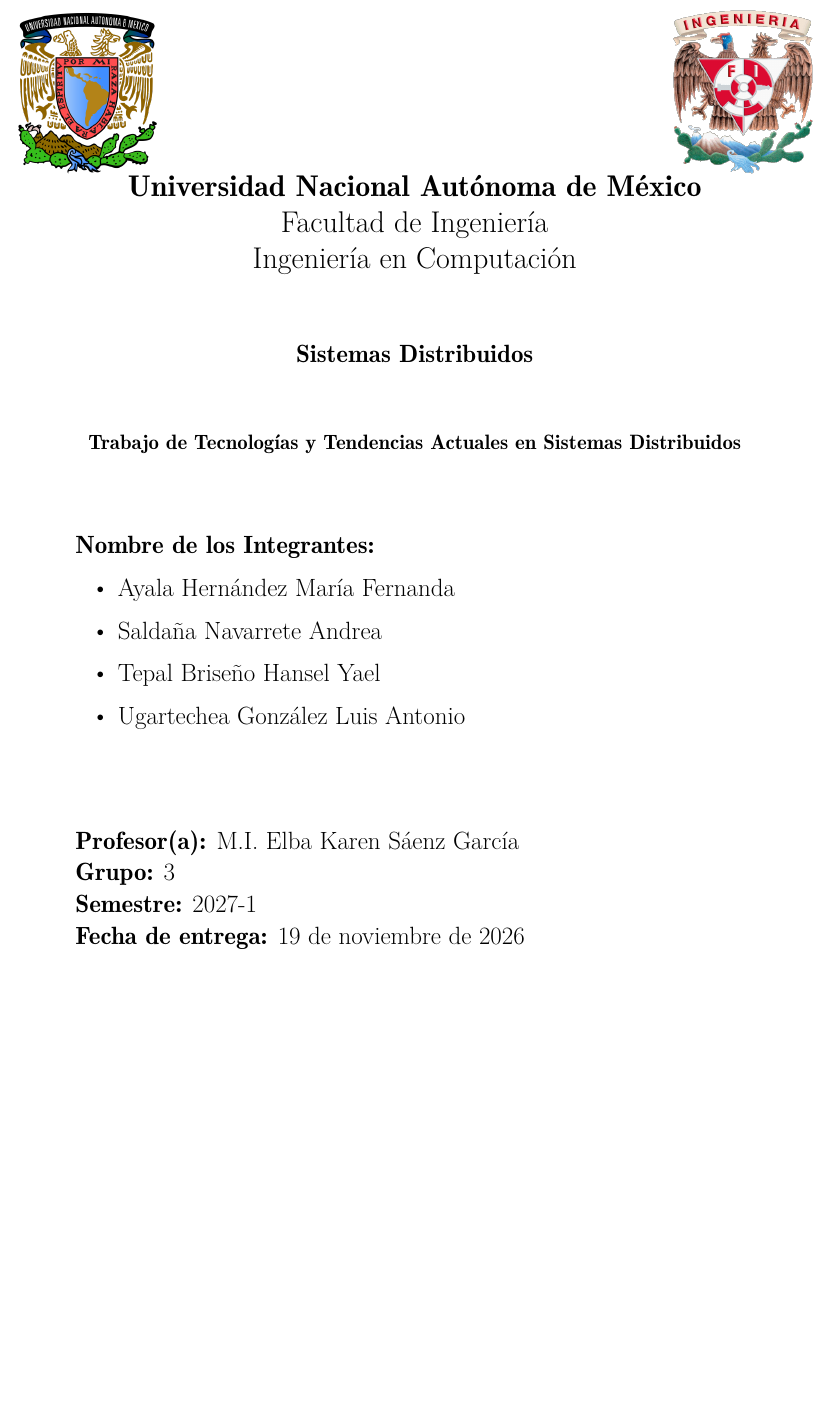
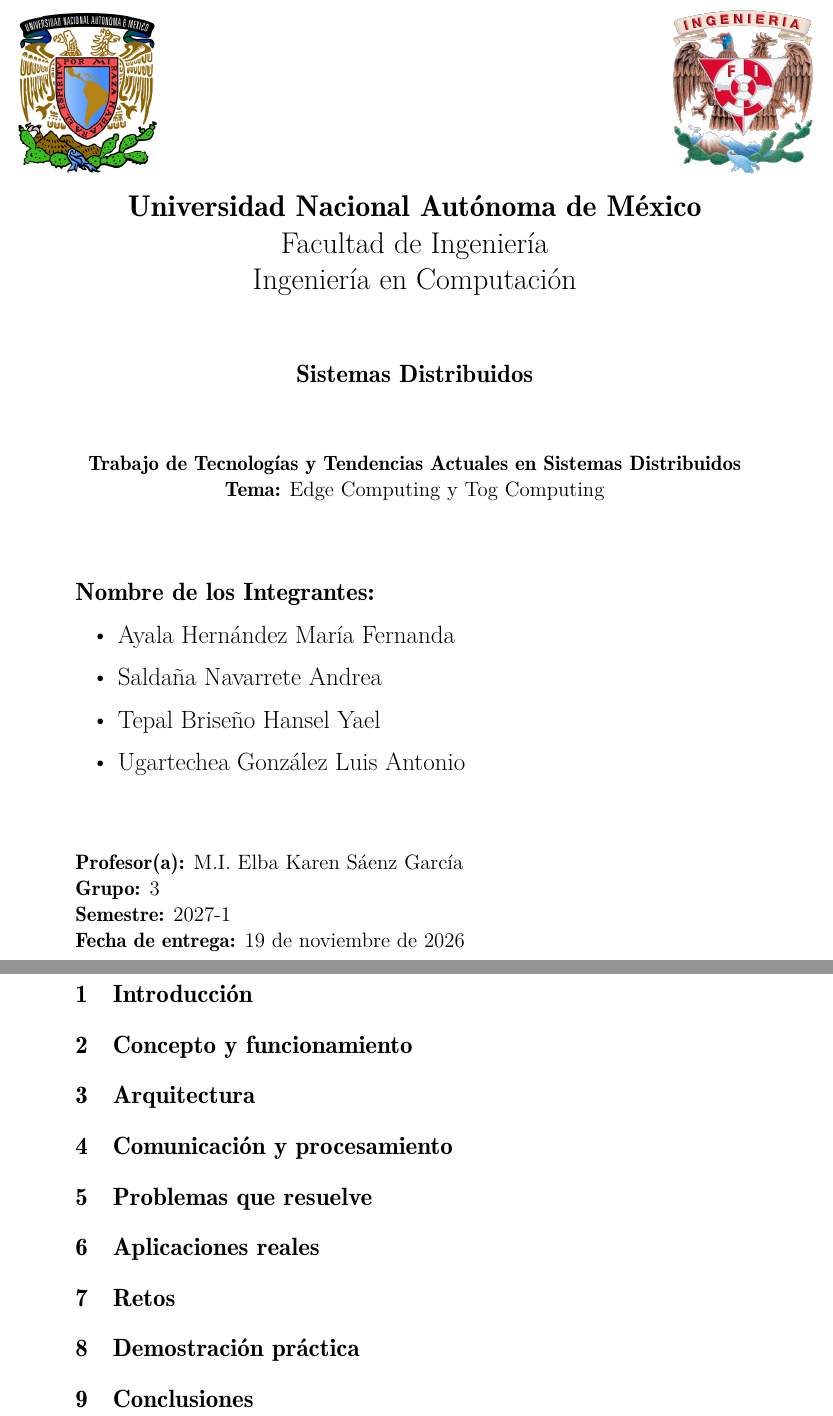
Before and after one commit to lethalSopaper/proyectos_sistemas_distribuidos, a LaTeX document (expo/trabajo_investigacion.tex, which reads expo/template/title_page.tex): part of page 1 of 2 before the commit and two parts of pages 1 and 2 of 2 after it, the two joined at a grey line, cut so that both start at the same text, the shorter picture padded with empty space. Compiled offline with pdfLaTeX.

Commit message:
Initial report version

```diff
--- a/expo/template/title_page.tex
+++ b/expo/template/title_page.tex
@@ -17,7 +17,7 @@
 	\end{tikzpicture}
 
 	\begin{center}
-		\vspace*{1.5cm}
+		\vspace*{2cm}
 
 		\LARGE
 		\textbf{Universidad Nacional Autónoma de México}\\
@@ -30,6 +30,7 @@
 		\vspace*{1.5cm}
 		\large
 		\textbf{Trabajo de Tecnologías y Tendencias Actuales en Sistemas Distribuidos}\\
+		\textbf{Tema:} Edge Computing y Tog Computing
 	\end{center}
 
 	\vspace*{1.5cm}
@@ -42,9 +43,10 @@
 		\item Ugartechea González Luis Antonio
 	\end{itemize}
 
-	\vspace*{2cm}
+	\vspace*{1.5cm}
+	\large
 	\textbf{Profesor(a):} M.I. Elba Karen Sáenz García \\
 	\textbf{Grupo:} 3 \\
 	\textbf{Semestre:} 2027-1 \\
-	\textbf{Fecha de entrega:} 19 de noviembre de 2026 \\
+	\textbf{Fecha de entrega:} 19 de noviembre de 2026
 \end{titlepage}
--- a/expo/trabajo_investigacion.tex
+++ b/expo/trabajo_investigacion.tex
@@ -10,6 +10,34 @@
 
 \input{template/title_page.tex}
 
+% Instrucciones
+% Realizar una inves gación sobre el tema asignado que abarque los siguientes aspectos:
+% 1. Concepto y funcionamiento: explicar qué es la tecnología seleccionada y cuáles son sus principios de funcionamiento.
+% 2. Arquitectura: describir cómo está organizado el sistema, cuáles son sus componentes y qué función desempeña cada uno.
+% 3. Comunicación y procesamiento: explicar cómo se comunican los componentes, cómo se distribuye el procesamiento y cómo se manejan los datos.
+% 4. Problemas que resuelve: identificar qué necesidades o limitaciones de los sistemas tradicionales busca solucionar.
+% 5. Aplicaciones reales: investigar una empresa, plataforma o proyecto que utilice esta tecnología.
+% 6. Retos: identificar los principales desafíos técnicos y las posibles líneas de evolución.
+% 7. Demostración práctica: incluir una pequeña demostración práctica o un ejemplo de funcionamiento. No es necesario desarrollar un sistema completo; pueden utilizar una simulación, un ejemplo de código, una herramienta existente o un diagrama que explique un escenario de funcionamiento.
+
+\section{Introducción}
+
+\section{Concepto y funcionamiento}
+
+\section{Arquitectura}
+
+\section{Comunicación y procesamiento}
+
+\section{Problemas que resuelve}
+
+\section{Aplicaciones reales}
+
+\section{Retos}
+
+\section{Demostración práctica}
+
+\section{Conclusiones}
+
 % \input{template/biblio.tex}
 
 \end{document}
```
Also changed, not shown: expo/trabajo_investigacion.pdf.
